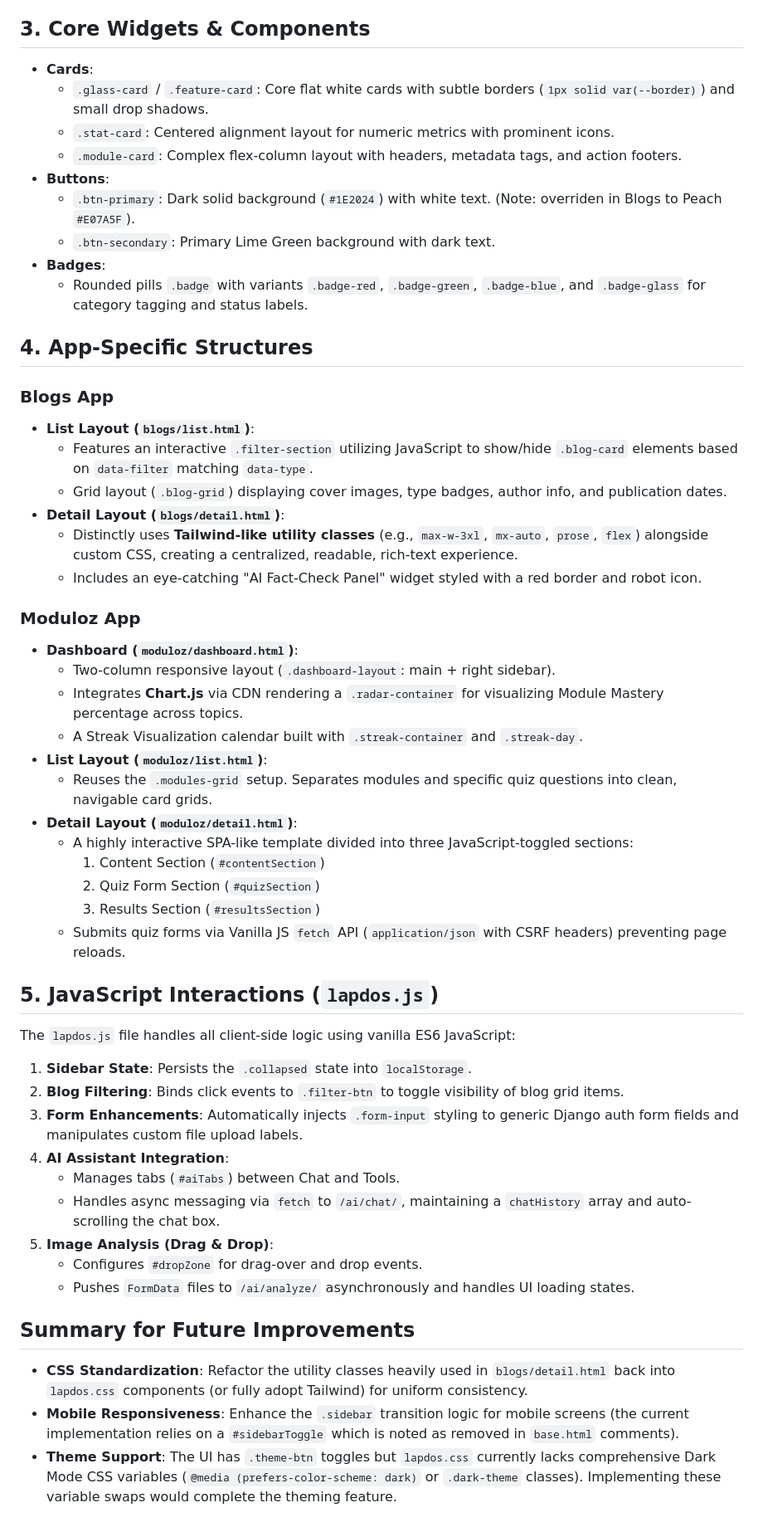
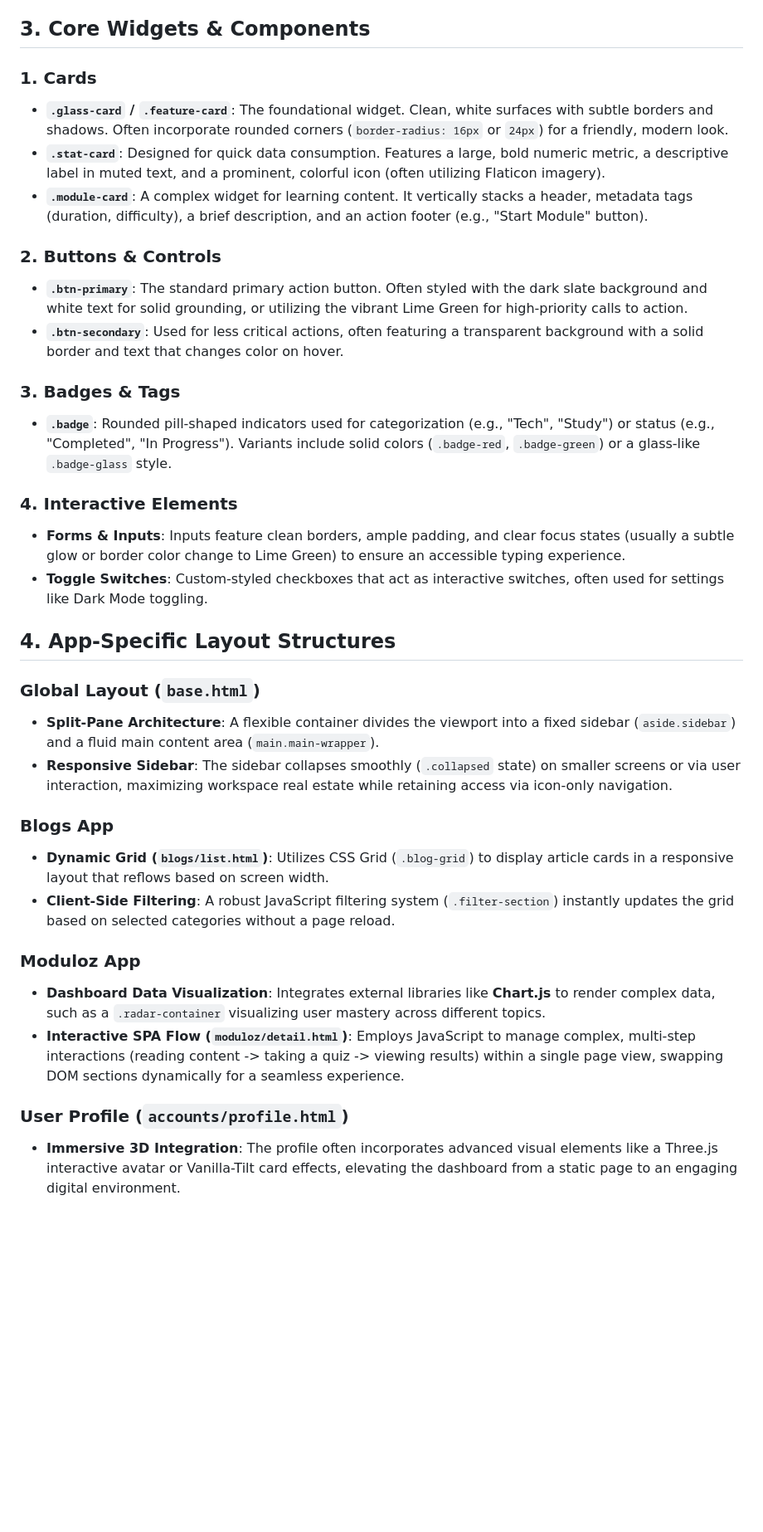
Before and after one commit to JJsebastin/LAPADOS, a Markdown page: Design.md, the part around one of its changes. Shown at 83% size. Drawn GitHub-style; blank space fills up the shorter version.

```diff
--- a/Design.md
+++ b/Design.md
@@ -30,54 +45,35 @@ The application utilizes a CSS Flexbox-based split-pane design paradigm inside `
 
 ## 3. Core Widgets & Components
 
-- **Cards**:
-  - `.glass-card` / `.feature-card`: Core flat white cards with subtle borders (`1px solid var(--border)`) and small drop shadows.
-  - `.stat-card`: Centered alignment layout for numeric metrics with prominent icons.
-  - `.module-card`: Complex flex-column layout with headers, metadata tags, and action footers.
-- **Buttons**:
-  - `.btn-primary`: Dark solid background (`#1E2024`) with white text. (Note: overriden in Blogs to Peach `#E07A5F`).
-  - `.btn-secondary`: Primary Lime Green background with dark text.
-- **Badges**:
-  - Rounded pills `.badge` with variants `.badge-red`, `.badge-green`, `.badge-blue`, and `.badge-glass` for category tagging and status labels.
+### 1. Cards
+- **`.glass-card` / `.feature-card`**: The foundational widget. Clean, white surfaces with subtle borders and shadows. Often incorporate rounded corners (`border-radius: 16px` or `24px`) for a friendly, modern look.
+- **`.stat-card`**: Designed for quick data consumption. Features a large, bold numeric metric, a descriptive label in muted text, and a prominent, colorful icon (often utilizing Flaticon imagery).
+- **`.module-card`**: A complex widget for learning content. It vertically stacks a header, metadata tags (duration, difficulty), a brief description, and an action footer (e.g., "Start Module" button).
 
-## 4. App-Specific Structures
+### 2. Buttons & Controls
+- **`.btn-primary`**: The standard primary action button. Often styled with the dark slate background and white text for solid grounding, or utilizing the vibrant Lime Green for high-priority calls to action.
+- **`.btn-secondary`**: Used for less critical actions, often featuring a transparent background with a solid border and text that changes color on hover.
+
+### 3. Badges & Tags
+- **`.badge`**: Rounded pill-shaped indicators used for categorization (e.g., "Tech", "Study") or status (e.g., "Completed", "In Progress"). Variants include solid colors (`.badge-red`, `.badge-green`) or a glass-like `.badge-glass` style.
+
+### 4. Interactive Elements
+- **Forms & Inputs**: Inputs feature clean borders, ample padding, and clear focus states (usually a subtle glow or border color change to Lime Green) to ensure an accessible typing experience.
+- **Toggle Switches**: Custom-styled checkboxes that act as interactive switches, often used for settings like Dark Mode toggling.
+
+## 4. App-Specific Layout Structures
+
+### Global Layout (`base.html`)
+- **Split-Pane Architecture**: A flexible container divides the viewport into a fixed sidebar (`aside.sidebar`) and a fluid main content area (`main.main-wrapper`).
+- **Responsive Sidebar**: The sidebar collapses smoothly (`.collapsed` state) on smaller screens or via user interaction, maximizing workspace real estate while retaining access via icon-only navigation.
 
 ### Blogs App
-- **List Layout (`blogs/list.html`)**:
-  - Features an interactive `.filter-section` utilizing JavaScript to show/hide `.blog-card` elements based on `data-filter` matching `data-type`.
-  - Grid layout (`.blog-grid`) displaying cover images, type badges, author info, and publication dates.
-- **Detail Layout (`blogs/detail.html`)**:
-  - Distinctly uses **Tailwind-like utility classes** (e.g., `max-w-3xl`, `mx-auto`, `prose`, `flex`) alongside custom CSS, creating a centralized, readable, rich-text experience.
-  - Includes an eye-catching "AI Fact-Check Panel" widget styled with a red border and robot icon.
+- **Dynamic Grid (`blogs/list.html`)**: Utilizes CSS Grid (`.blog-grid`) to display article cards in a responsive layout that reflows based on screen width.
+- **Client-Side Filtering**: A robust JavaScript filtering system (`.filter-section`) instantly updates the grid based on selected categories without a page reload.
 
 ### Moduloz App
-- **Dashboard (`moduloz/dashboard.html`)**:
-  - Two-column responsive layout (`.dashboard-layout`: main + right sidebar).
-  - Integrates **Chart.js** via CDN rendering a `.radar-container` for visualizing Module Mastery percentage across topics.
-  - A Streak Visualization calendar built with `.streak-container` and `.streak-day`.
-- **List Layout (`moduloz/list.html`)**:
-  - Reuses the `.modules-grid` setup. Separates modules and specific quiz questions into clean, navigable card grids.
-- **Detail Layout (`moduloz/detail.html`)**:
-  - A highly interactive SPA-like template divided into three JavaScript-toggled sections:
-    1. Content Section (`#contentSection`)
-    2. Quiz Form Section (`#quizSection`)
-    3. Results Section (`#resultsSection`)
-  - Submits quiz forms via Vanilla JS `fetch` API (`application/json` with CSRF headers) preventing page reloads.
+- **Dashboard Data Visualization**: Integrates external libraries like **Chart.js** to render complex data, such as a `.radar-container` visualizing user mastery across different topics.
+- **Interactive SPA Flow (`moduloz/detail.html`)**: Employs JavaScript to manage complex, multi-step interactions (reading content -> taking a quiz -> viewing results) within a single page view, swapping DOM sections dynamically for a seamless experience.
 
-## 5. JavaScript Interactions (`lapdos.js`)
-
-The `lapdos.js` file handles all client-side logic using vanilla ES6 JavaScript:
-1. **Sidebar State**: Persists the `.collapsed` state into `localStorage`.
-2. **Blog Filtering**: Binds click events to `.filter-btn` to toggle visibility of blog grid items.
-3. **Form Enhancements**: Automatically injects `.form-input` styling to generic Django auth form fields and manipulates custom file upload labels.
-4. **AI Assistant Integration**:
-   - Manages tabs (`#aiTabs`) between Chat and Tools.
-   - Handles async messaging via `fetch` to `/ai/chat/`, maintaining a `chatHistory` array and auto-scrolling the chat box.
-5. **Image Analysis (Drag & Drop)**:
-   - Configures `#dropZone` for drag-over and drop events.
-   - Pushes `FormData` files to `/ai/analyze/` asynchronously and handles UI loading states.
-
-## Summary for Future Improvements
-- **CSS Standardization**: Refactor the utility classes heavily used in `blogs/detail.html` back into `lapdos.css` components (or fully adopt Tailwind) for uniform consistency.
-- **Mobile Responsiveness**: Enhance the `.sidebar` transition logic for mobile screens (the current implementation relies on a `#sidebarToggle` which is noted as removed in `base.html` comments).
-- **Theme Support**: The UI has `.theme-btn` toggles but `lapdos.css` currently lacks comprehensive Dark Mode CSS variables (`@media (prefers-color-scheme: dark)` or `.dark-theme` classes). Implementing these variable swaps would complete the theming feature.
+### User Profile (`accounts/profile.html`)
+- **Immersive 3D Integration**: The profile often incorporates advanced visual elements like a Three.js interactive avatar or Vanilla-Tilt card effects, elevating the dashboard from a static page to an engaging digital environment.
```
Also changed, not shown: other parts of Design.md (+37 -22 lines).
